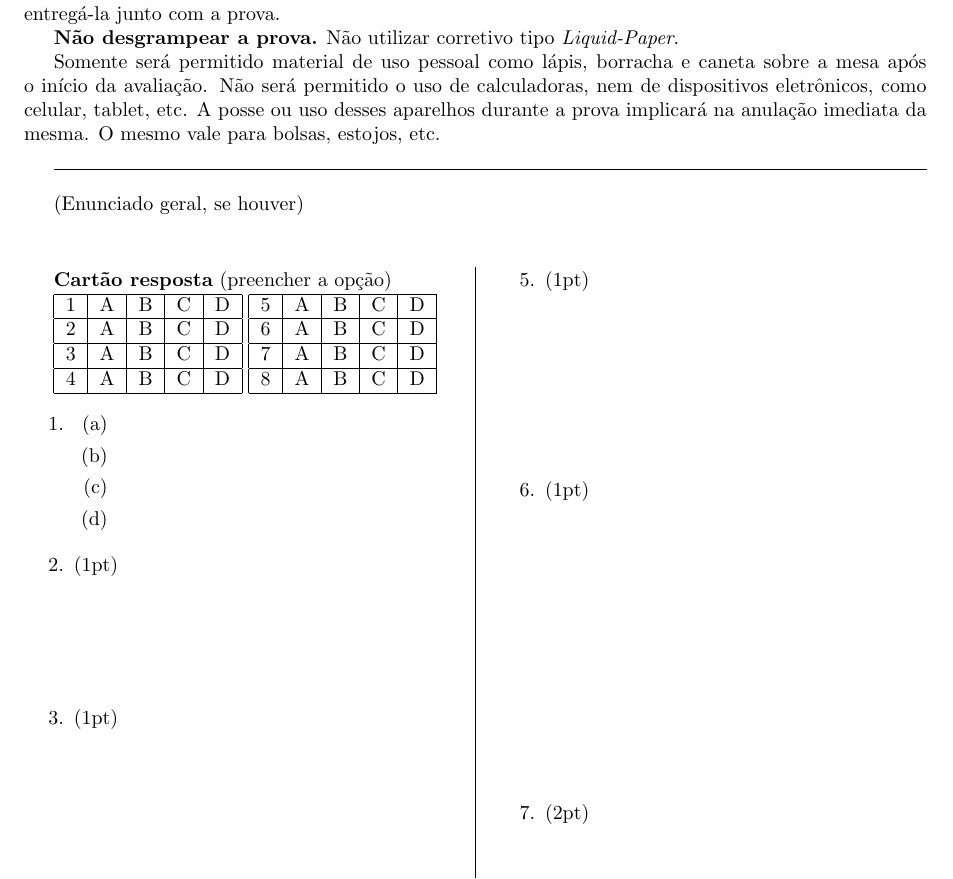
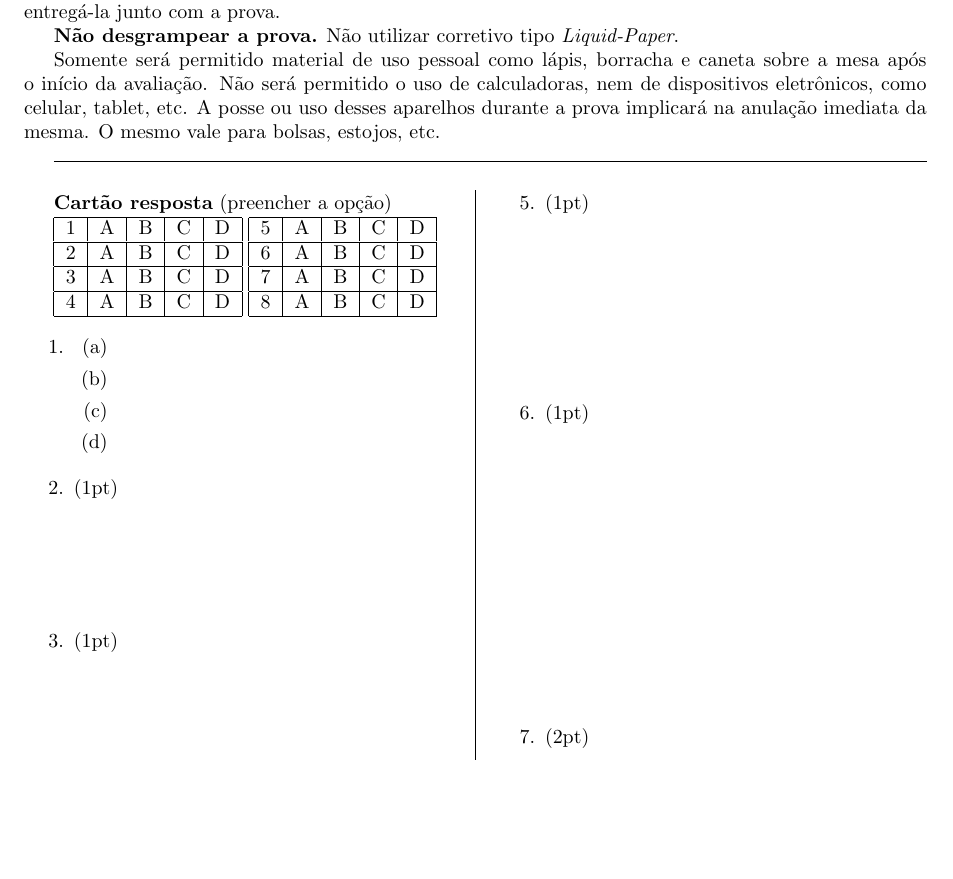
Before and after one commit to philsf/latex_templates, a LaTeX document (Prova/Anhanguera/modelo-anhanguera-prova.tex): part of the page, cut so that both start at the same text, the shorter picture padded with empty space. Compiled offline with pdfLaTeX.

Commit message:
* Prova/Anhanguera/modelo-anhanguera-prova.tex: Pequenas modificações cosméticas e de indentação.

```diff
--- a/Prova/Anhanguera/modelo-anhanguera-prova.tex
+++ b/Prova/Anhanguera/modelo-anhanguera-prova.tex
@@ -108,12 +106,12 @@ uso de calculadoras, nem de dispositivos eletrônicos, como celular,
 tablet, etc. A posse ou uso desses aparelhos durante a prova implicará
 na anulação imediata da mesma. O mesmo vale para bolsas, estojos, etc.
 
-\vspace{0.1cm}
+% \vspace{0.1cm}
 \hrulefill
-\vspace{0.3cm}
+% \vspace{0.3cm}
 
-(Enunciado geral, se houver)
-\vspace{0.5cm}
+% (Enunciado geral, se houver)
+% \vspace{0.5cm}
 
 % %% linhas de preenchimento em página
 % \underline{\hspace{15cm}}
```
Also changed, not shown: Prova/Anhanguera/modelo-anhanguera-prova.tex (2 more changed lines).
